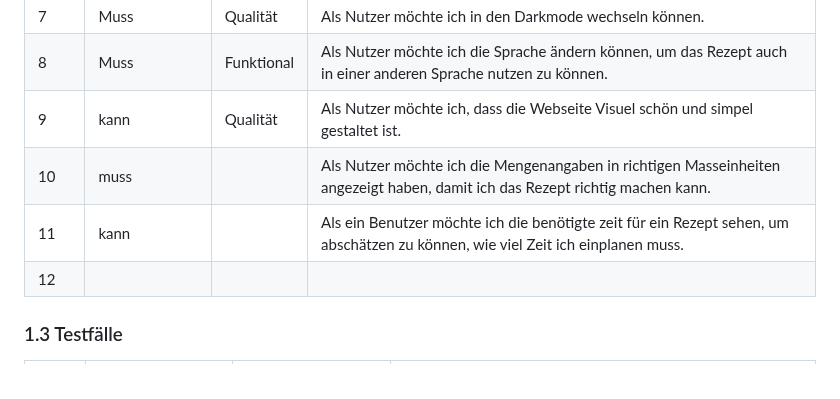
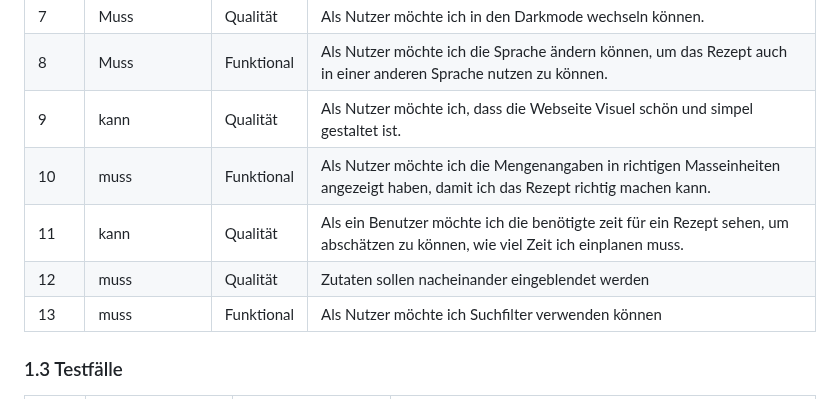
Before and after one commit to DaMu14/LA1600, a Markdown page: Projektdokumentation.md, the part around the change. GitHub-like rendering.

```diff
--- a/Projektdokumentation.md
+++ b/Projektdokumentation.md
@@ -28,9 +28,11 @@ Unsere Kochrezept-Website bietet Nutzern eine umfassende Sammlung von Rezepten f
 | 7    | Muss            | Qualität   | Als Nutzer möchte ich in den Darkmode wechseln können.|
 | 8    | Muss            | Funktional | Als Nutzer möchte ich die Sprache ändern können, um das Rezept auch in einer anderen Sprache nutzen zu können.|
 | 9    | kann            | Qualität   | Als Nutzer möchte ich, dass die Webseite Visuel schön und simpel gestaltet ist.|
-| 10   | muss             |             | Als Nutzer möchte ich die Mengenangaben in richtigen Masseinheiten angezeigt haben, damit ich das Rezept richtig machen kann. |
-| 11   | kann            |             | Als ein Benutzer möchte ich die benötigte zeit für ein Rezept sehen, um abschätzen zu können, wie viel Zeit ich einplanen muss. |
-| 12   |                 |             | |
+| 10   | muss            | Funktional | Als Nutzer möchte ich die Mengenangaben in richtigen Masseinheiten angezeigt haben, damit ich das Rezept richtig machen kann. |
+| 11   | kann            | Qualität   | Als ein Benutzer möchte ich die benötigte zeit für ein Rezept sehen, um abschätzen zu können, wie viel Zeit ich einplanen muss. |
+| 12   | muss            | Qualität   | Zutaten sollen nacheinander eingeblendet werden |
+| 13   | muss            | Funktional | Als Nutzer möchte ich Suchfilter verwenden können |
+
 
 
 ### 1.3 Testfälle
```
